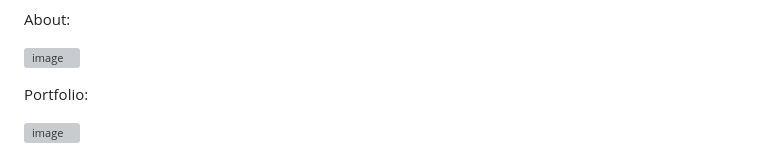
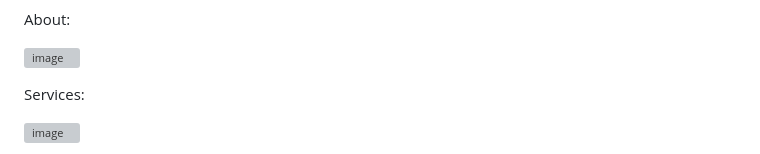
Before and after one commit to shreya23ps/Service-Support-Website, a Markdown page: README.md, the part around one of its changes. Rendered like a GitHub page; grey boxes are pictures that could not be loaded.

```diff
--- a/README.md
+++ b/README.md
@@ -6,6 +6,6 @@ About:
 
    ![image](https://github.com/user-attachments/assets/d6e0926d-f77d-4c9b-9566-0f30d0d4c2d7)
 
-Portfolio:
+Services:
 
    ![image](https://github.com/user-attachments/assets/c54c7bb9-185a-4d75-b448-2f4c62ffa9f1)
```
Also changed, not shown: other parts of README.md (+6 -1 lines).
